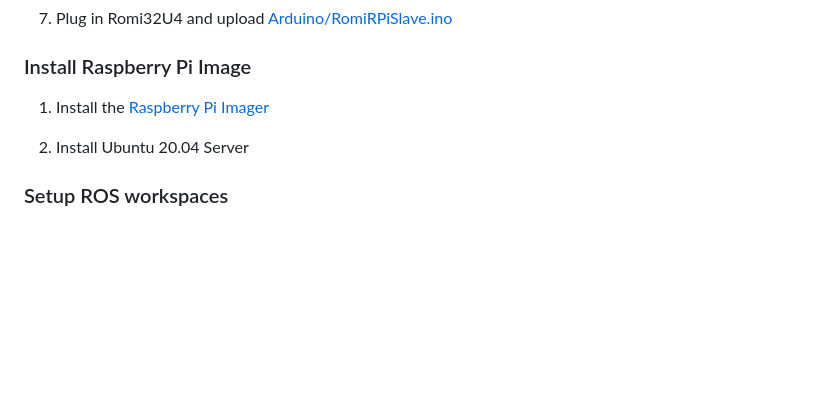
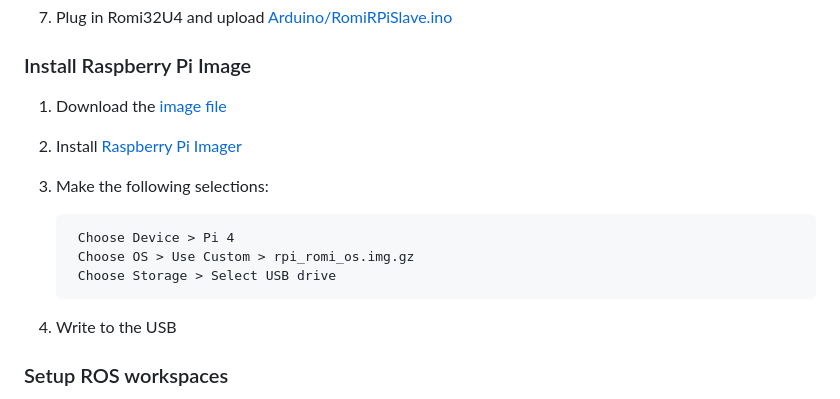
Before and after one commit to charlie51135/robot-sim, a Markdown page: README.md, the part around one of its changes. GitHub-like rendering; blank space fills up the shorter version.

````diff
--- a/README.md
+++ b/README.md
@@ -93,9 +93,17 @@ This project is a ROS simulation for the Pololu Romi robot. The Romi communicate
 
 ### Install Raspberry Pi Image
 
-1. Install the [Raspberry Pi Imager](https://www.raspberrypi.com/software/)
+1. Download the [image file](https://drive.google.com/file/d/19PCCLNUG7Y_Z2sCio9Wgoz943875dg4B/view?usp=sharing)
 
-2. Install Ubuntu 20.04 Server
+2. Install [Raspberry Pi Imager](https://www.raspberrypi.com/software/)
+
+3. Make the following selections:
+   ```
+    Choose Device > Pi 4
+    Choose OS > Use Custom > rpi_romi_os.img.gz
+    Choose Storage > Select USB drive
+   ```
+4. Write to the USB
 
 ### Setup ROS workspaces
 
````
Also changed, not shown: other parts of README.md (+1 -1 lines), docs/create_img.md (added, +37 -0 lines), docs/rpi_setup.md (+8 -4 lines).
